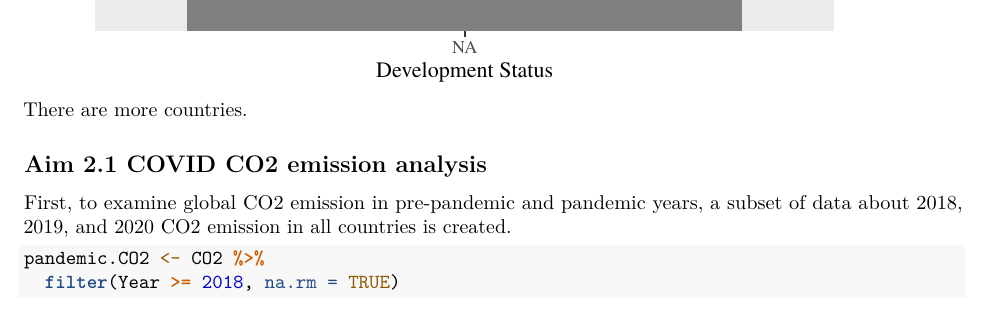
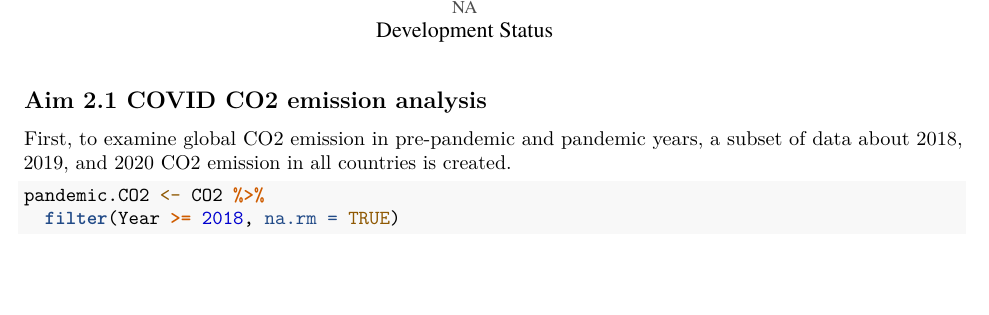
Before and after one commit to jliuob/QBSsquad, an R Markdown document (Final.Rmd): part of page 13 of 24, cut so that both start at the same text. Rendered offline with R 4.5, knitr and Pandoc, then LaTeX, with nearby package versions; code that draws random numbers runs with fixed seeds of ours; some code elsewhere in the file could not run offline.

Commit message:
Deleted one useless sentence. Final check.

````diff
--- a/Final.Rmd
+++ b/Final.Rmd
@@ -438,7 +438,6 @@ DevelopvDevelopingplot <- ggplot(DevelopvsDeveloping,
 
 DevelopvDevelopingplot
 ```
-There are more countries.
 
 ## Aim 2.1 COVID CO2 emission analysis
 First, to examine global CO2 emission in pre-pandemic and pandemic years, a subset of data about 2018, 2019, and 2020 CO2 emission in all countries is created.
````
